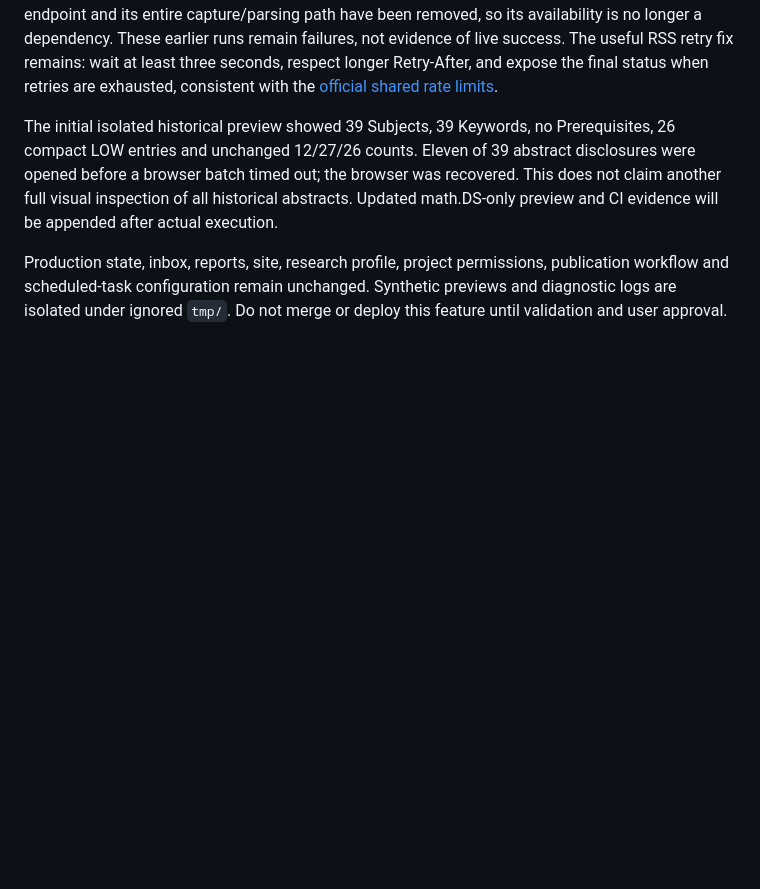
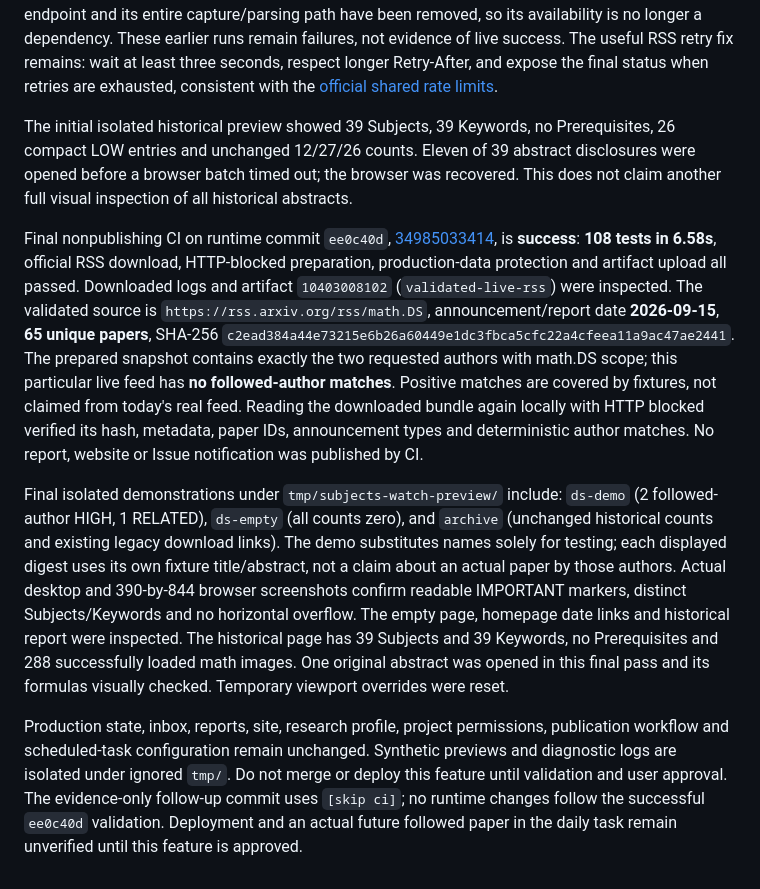
Before and after one commit to shui-wang-98/daily-math-ds-digest, a Markdown page: VALIDATION.md, the part around the change. Drawn GitHub-style; blank space fills up the shorter version.

Commit message:
Record math.DS watchlist acceptance evidence [skip ci]

```diff
--- a/VALIDATION.md
+++ b/VALIDATION.md
@@ -363,10 +363,39 @@ The initial isolated historical preview showed 39 Subjects, 39 Keywords,
 no Prerequisites, 26 compact LOW entries and unchanged 12/27/26 counts.
 Eleven of 39 abstract disclosures were opened before a browser batch timed out;
 the browser was recovered. This does not claim another full visual inspection
-of all historical abstracts. Updated math.DS-only preview and CI evidence will
-be appended after actual execution.
+of all historical abstracts.
+
+Final nonpublishing CI on runtime commit `ee0c40d`,
+[34985033414](https://github.com/shui-wang-98/daily-math-ds-digest/actions/runs/34985033414),
+is **success**: **108 tests in 6.58s**, official RSS download, HTTP-blocked
+preparation, production-data protection and artifact upload all passed.
+Downloaded logs and artifact `10403008102` (`validated-live-rss`) were inspected.
+The validated source is `https://rss.arxiv.org/rss/math.DS`, announcement/report
+date **2026-09-15**, **65 unique papers**, SHA-256
+`c2ead384a44e73215e6b26a60449e1dc3fbca5cfc22a4cfeea11a9ac47ae2441`.
+The prepared snapshot contains exactly the two requested authors with math.DS
+scope; this particular live feed has **no followed-author matches**. Positive
+matches are covered by fixtures, not claimed from today's real feed. Reading
+the downloaded bundle again locally with HTTP blocked verified its hash,
+metadata, paper IDs, announcement types and deterministic author matches.
+No report, website or Issue notification was published by CI.
+
+Final isolated demonstrations under `tmp/subjects-watch-preview/` include:
+`ds-demo` (2 followed-author HIGH, 1 RELATED), `ds-empty` (all counts zero), and
+`archive` (unchanged historical counts and existing legacy download links).
+The demo substitutes names solely for testing; each displayed digest uses its
+own fixture title/abstract, not a claim about an actual paper by those authors.
+Actual desktop and 390-by-844 browser screenshots confirm readable IMPORTANT
+markers, distinct Subjects/Keywords and no horizontal overflow. The empty page,
+homepage date links and historical report were inspected. The historical page
+has 39 Subjects and 39 Keywords, no Prerequisites and 288 successfully loaded
+math images. One original abstract was opened in this final pass and its
+formulas visually checked. Temporary viewport overrides were reset.
 
 Production state, inbox, reports, site, research profile, project permissions,
 publication workflow and scheduled-task configuration remain unchanged.
 Synthetic previews and diagnostic logs are isolated under ignored `tmp/`.
 Do not merge or deploy this feature until validation and user approval.
+The evidence-only follow-up commit uses `[skip ci]`; no runtime changes follow
+the successful `ee0c40d` validation. Deployment and an actual future followed
+paper in the daily task remain unverified until this feature is approved.
```
